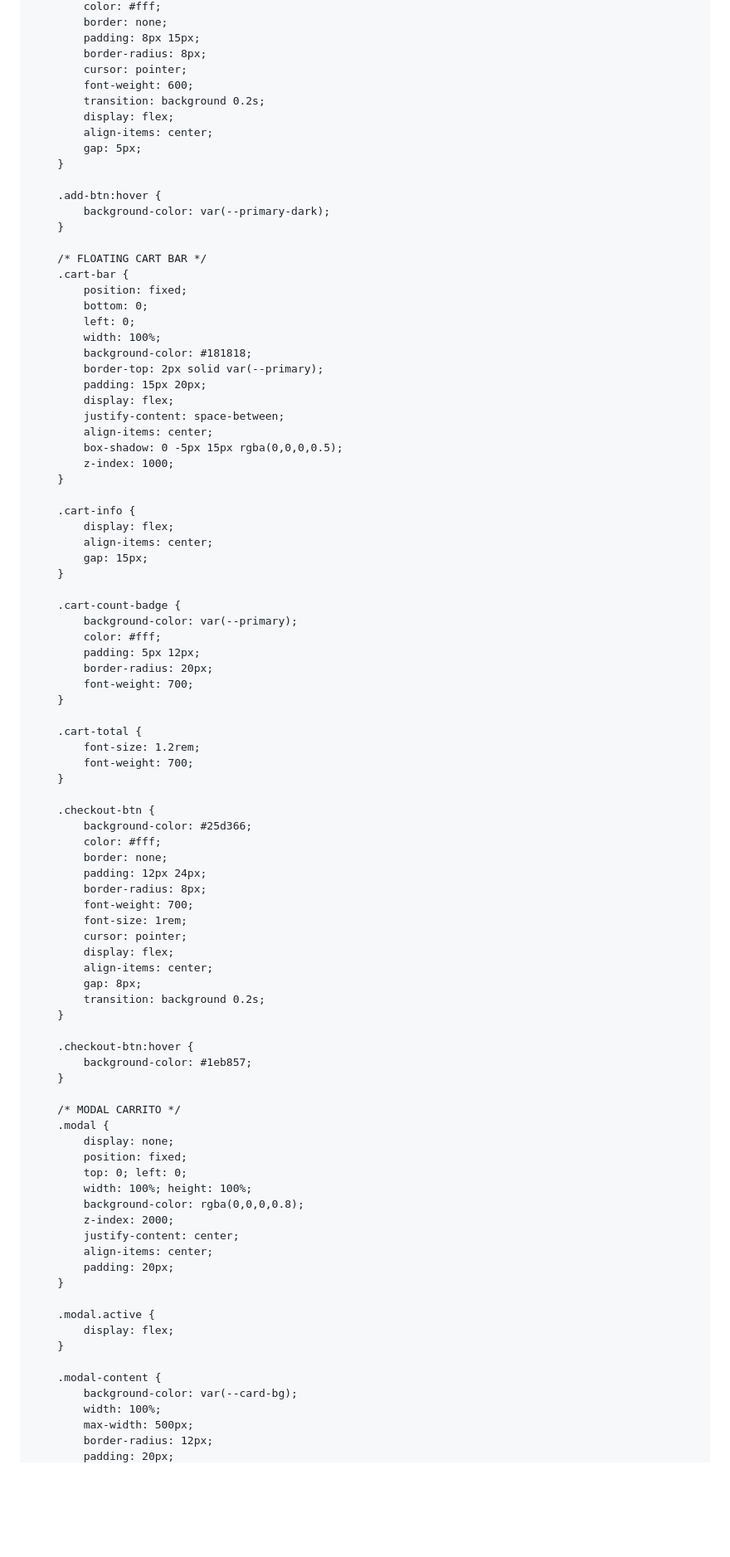
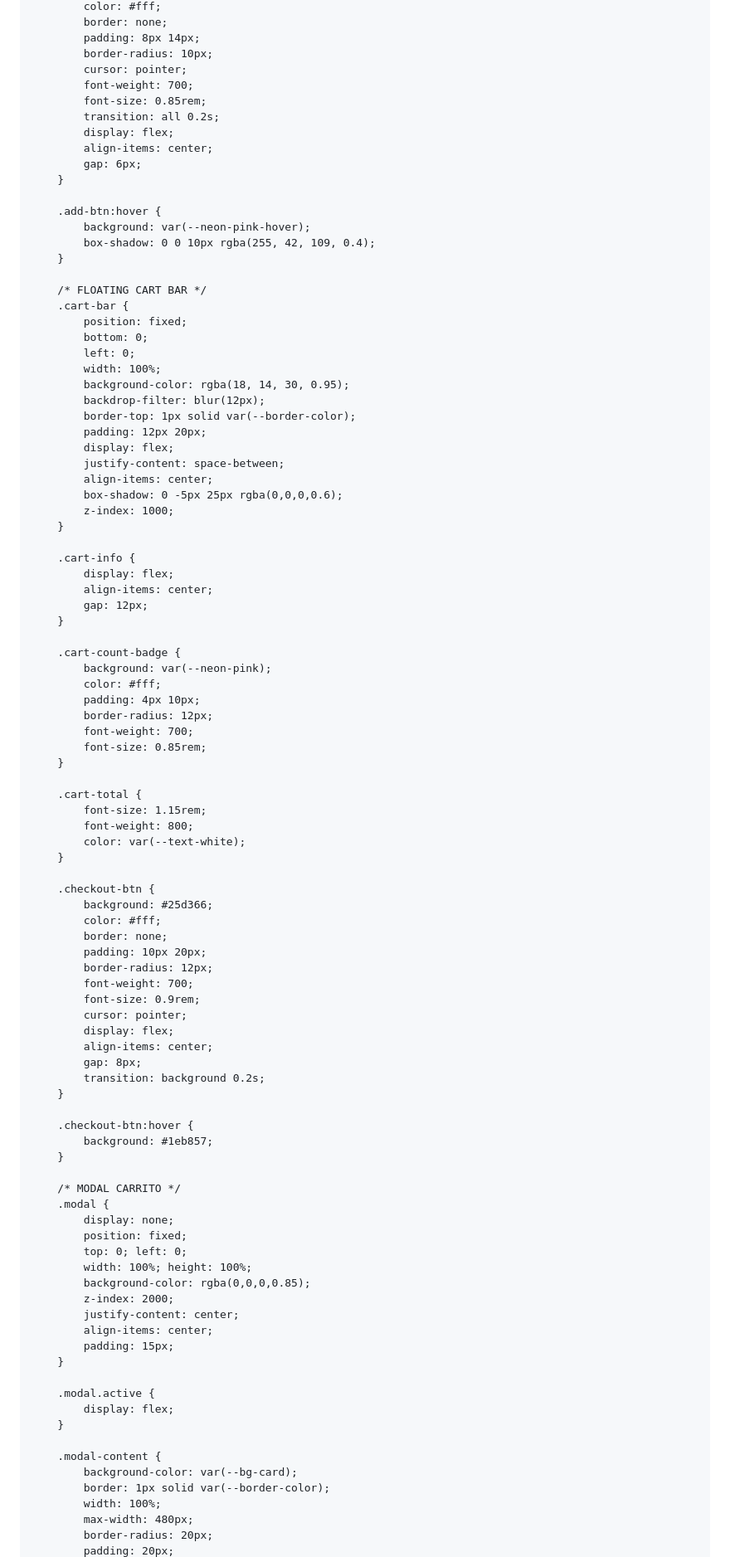
Before and after one commit to sushikurama1-svg/pedidos, a Markdown page: README.md, the part around one of its changes. Shown at 83% size. Drawn GitHub-style; blank space fills up the shorter version.

```diff
--- a/README.md
+++ b/README.md
@@ -181,17 +222,19 @@
             color: #fff;
             border: none;
-            padding: 8px 15px;
-            border-radius: 8px;
+            padding: 8px 14px;
+            border-radius: 10px;
             cursor: pointer;
-            font-weight: 600;
-            transition: background 0.2s;
+            font-weight: 700;
+            font-size: 0.85rem;
+            transition: all 0.2s;
             display: flex;
             align-items: center;
-            gap: 5px;
+            gap: 6px;
         }
 
         .add-btn:hover {
-            background-color: var(--primary-dark);
+            background: var(--neon-pink-hover);
+            box-shadow: 0 0 10px rgba(255, 42, 109, 0.4);
         }
 
         /* FLOATING CART BAR */
@@ -200,43 +243,46 @@
             bottom: 0;
             left: 0;
             width: 100%;
-            background-color: #181818;
-            border-top: 2px solid var(--primary);
-            padding: 15px 20px;
+            background-color: rgba(18, 14, 30, 0.95);
+            backdrop-filter: blur(12px);
+            border-top: 1px solid var(--border-color);
+            padding: 12px 20px;
             display: flex;
             justify-content: space-between;
             align-items: center;
-            box-shadow: 0 -5px 15px rgba(0,0,0,0.5);
+            box-shadow: 0 -5px 25px rgba(0,0,0,0.6);
             z-index: 1000;
         }
 
         .cart-info {
             display: flex;
             align-items: center;
-            gap: 15px;
+            gap: 12px;
         }
 
         .cart-count-badge {
-            background-color: var(--primary);
+            background: var(--neon-pink);
             color: #fff;
-            padding: 5px 12px;
-            border-radius: 20px;
+            padding: 4px 10px;
+            border-radius: 12px;
             font-weight: 700;
+            font-size: 0.85rem;
         }
 
         .cart-total {
-            font-size: 1.2rem;
-            font-weight: 700;
+            font-size: 1.15rem;
+            font-weight: 800;
+            color: var(--text-white);
         }
 
         .checkout-btn {
-            background-color: #25d366;
+            background: #25d366;
             color: #fff;
             border: none;
-            padding: 12px 24px;
-            border-radius: 8px;
+            padding: 10px 20px;
+            border-radius: 12px;
             font-weight: 700;
-            font-size: 1rem;
+            font-size: 0.9rem;
             cursor: pointer;
             display: flex;
             align-items: center;
@@ -245,7 +291,7 @@
         }
 
         .checkout-btn:hover {
-            background-color: #1eb857;
+            background: #1eb857;
         }
 
         /* MODAL CARRITO */
@@ -254,11 +300,11 @@
             position: fixed;
             top: 0; left: 0;
             width: 100%; height: 100%;
-            background-color: rgba(0,0,0,0.8);
+            background-color: rgba(0,0,0,0.85);
             z-index: 2000;
             justify-content: center;
             align-items: center;
-            padding: 20px;
+            padding: 15px;
         }
 
         .modal.active {
@@ -266,8 +312,9 @@
         }
 
         .modal-content {
-            background-color: var(--card-bg);
+            background-color: var(--bg-card);
+            border: 1px solid var(--border-color);
             width: 100%;
-            max-width: 500px;
-            border-radius: 12px;
+            max-width: 480px;
+            border-radius: 20px;
             padding: 20px;
```
Also changed, not shown: other parts of README.md (+171 -196 lines).
